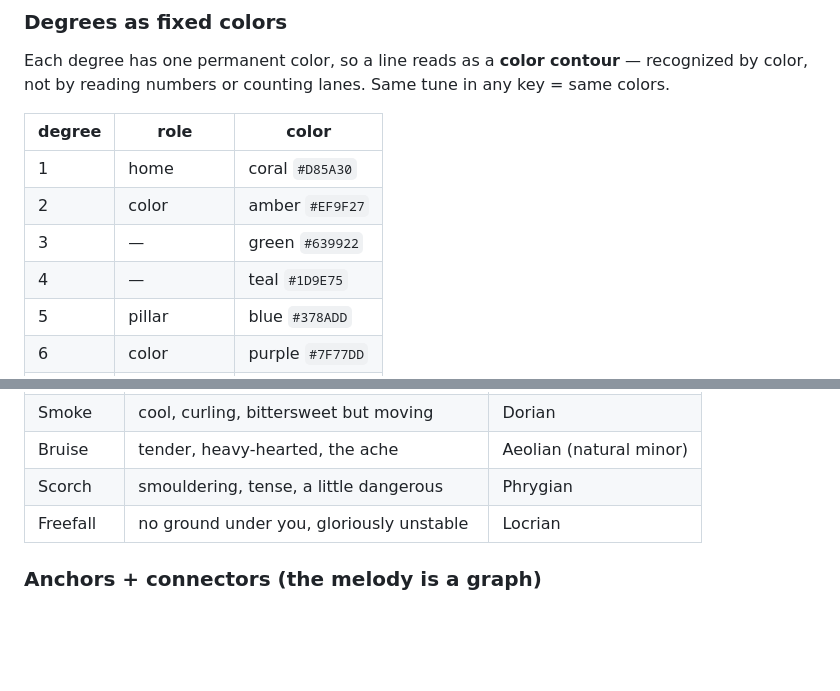
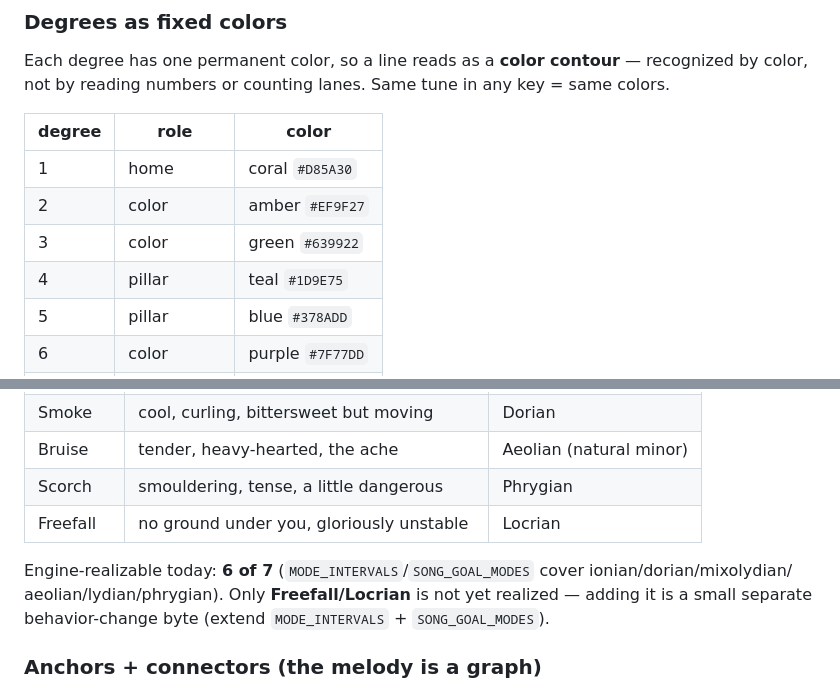
Before and after one commit to ArneGleason/grow, a Markdown page: .agent/handoffs/2026-06-16-claude-grow-language-design-note.md, 2 parts joined by grey strips. Rendered like a GitHub page; blank space fills up the shorter version.

```diff
--- a/.agent/handoffs/2026-06-16-claude-grow-language-design-note.md
+++ b/.agent/handoffs/2026-06-16-claude-grow-language-design-note.md
@@ -34,8 +34,8 @@ reading numbers or counting lanes. Same tune in any key = same colors.
 |---|---|---|
 | 1 | home | coral `#D85A30` |
 | 2 | color | amber `#EF9F27` |
-| 3 | — | green `#639922` |
-| 4 | — | teal `#1D9E75` |
+| 3 | color | green `#639922` |
+| 4 | pillar | teal `#1D9E75` |
 | 5 | pillar | blue `#378ADD` |
 | 6 | color | purple `#7F77DD` |
 | 7 | leans home | pink `#D4537E` |
@@ -53,6 +53,10 @@ classical mapping + interval pattern as metadata for two-way translation / "what
 | Bruise | tender, heavy-hearted, the ache | Aeolian (natural minor) |
 | Scorch | smouldering, tense, a little dangerous | Phrygian |
 | Freefall | no ground under you, gloriously unstable | Locrian |
+
+Engine-realizable today: **6 of 7** (`MODE_INTERVALS`/`SONG_GOAL_MODES` cover ionian/dorian/mixolydian/
+aeolian/lydian/phrygian). Only **Freefall/Locrian** is not yet realized — adding it is a small separate
+behavior-change byte (extend `MODE_INTERVALS` + `SONG_GOAL_MODES`).
 
 ### Anchors + connectors (the melody is a graph)
 A line = **anchor nodes** joined by **connector edges**. Classical maneuvers are recognized as *presets*,
```
Also changed, not shown: .agent/handoffs/2026-06-16-copy-paste-codex-byte-l0a-b-kickoff.md (added, +53 -0 lines).
